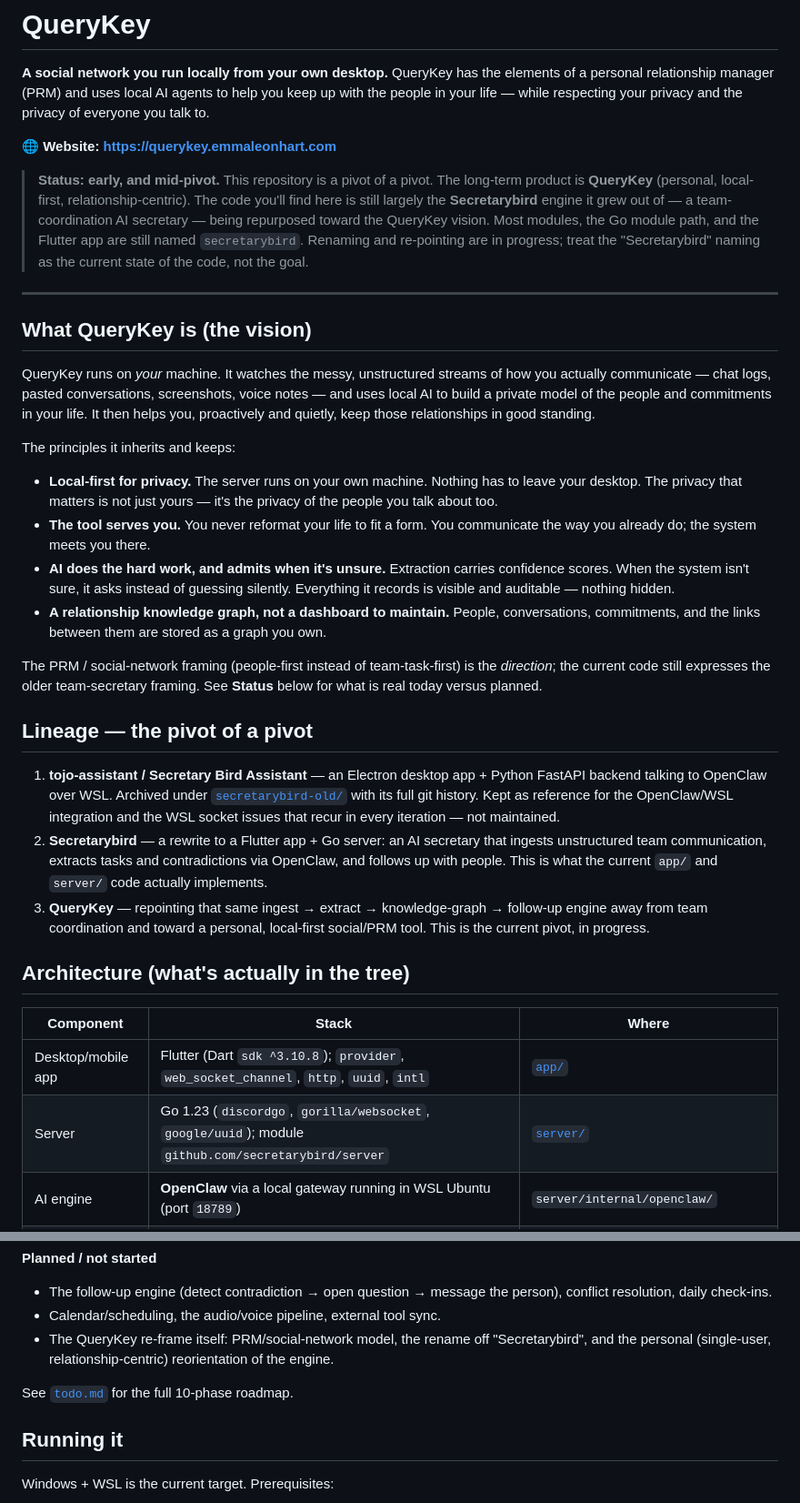
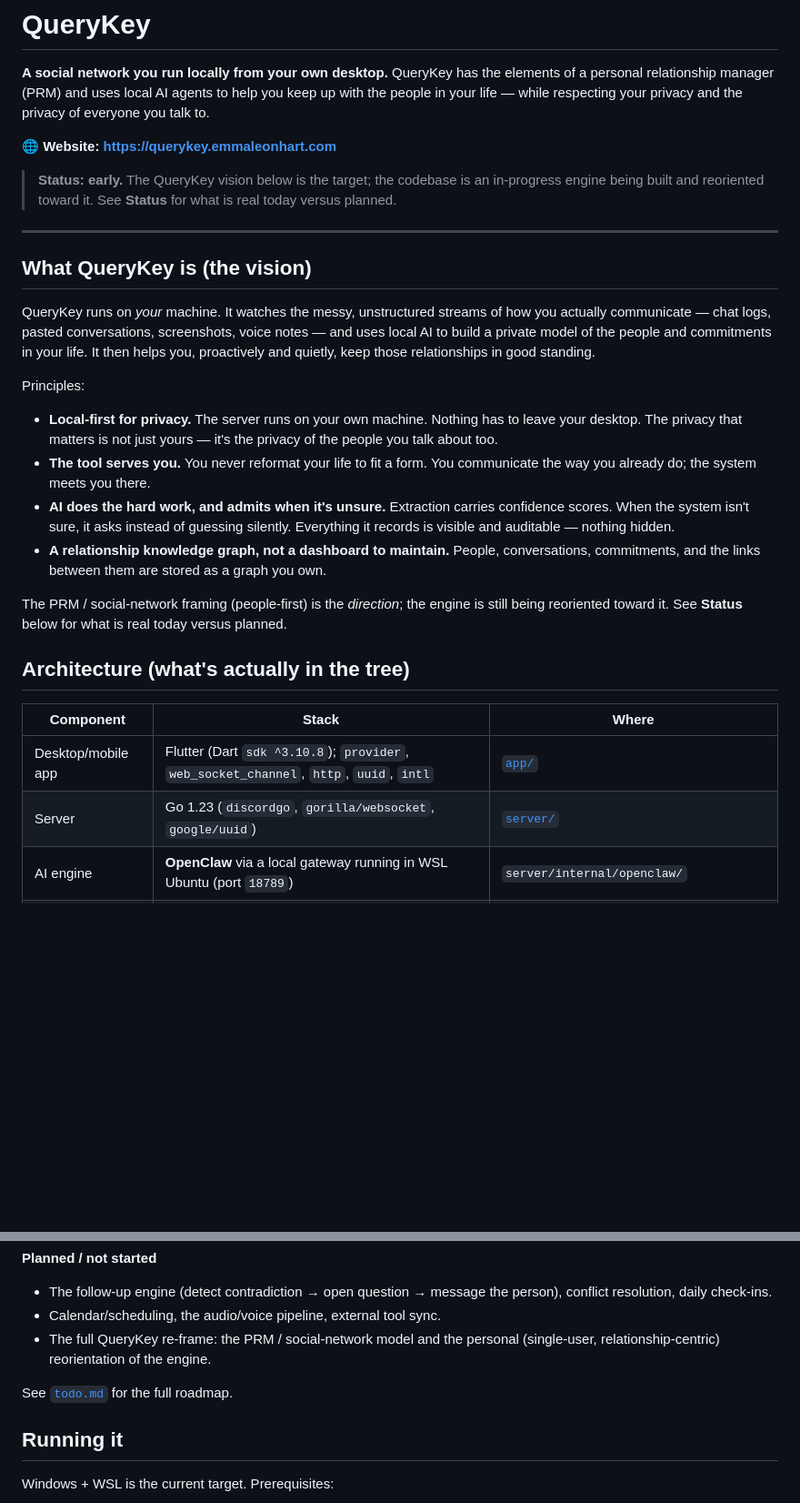
Before and after one commit to emmaleonhart/querykey, a Markdown page: README.md, 2 parts joined by grey strips. Shown at 91% size. Rendered like a GitHub page; blank space fills up the shorter version.

Commit message:
Rewrite README without Secretarybird references
Distancing the project from the Secretarybird name. Drops the status-banner
mention, the 'Lineage / pivot of a pivot' section, the Go-module name call-out,
the secretarybird-old/ row, and the 'note on the name' section. Keeps the
QueryKey vision, the actual architecture, honest status, and run steps.

```diff
--- a/README.md
+++ b/README.md
@@ -7,13 +7,9 @@ and the privacy of everyone you talk to.
 
 🌐 **Website: <https://querykey.emmaleonhart.com>**
 
-> **Status: early, and mid-pivot.** This repository is a pivot of a pivot. The
-> long-term product is **QueryKey** (personal, local-first, relationship-centric).
-> The code you'll find here is still largely the **Secretarybird** engine it grew
-> out of — a team-coordination AI secretary — being repurposed toward the
-> QueryKey vision. Most modules, the Go module path, and the Flutter app are
-> still named `secretarybird`. Renaming and re-pointing are in progress; treat
-> the "Secretarybird" naming as the current state of the code, not the goal.
+> **Status: early.** The QueryKey vision below is the target; the codebase is
+> an in-progress engine being built and reoriented toward it. See **Status**
+> for what is real today versus planned.
 
 ---
 
@@ -25,7 +21,7 @@ voice notes — and uses local AI to build a private model of the people and
 commitments in your life. It then helps you, proactively and quietly, keep
 those relationships in good standing.
 
-The principles it inherits and keeps:
+Principles:
 
 - **Local-first for privacy.** The server runs on your own machine. Nothing has
   to leave your desktop. The privacy that matters is not just yours — it's the
@@ -39,31 +35,16 @@ The principles it inherits and keeps:
   conversations, commitments, and the links between them are stored as a graph
   you own.
 
-The PRM / social-network framing (people-first instead of team-task-first) is
-the *direction*; the current code still expresses the older team-secretary
-framing. See **Status** below for what is real today versus planned.
-
-## Lineage — the pivot of a pivot
-
-1. **tojo-assistant / Secretary Bird Assistant** — an Electron desktop app +
-   Python FastAPI backend talking to OpenClaw over WSL. Archived under
-   [`secretarybird-old/`](secretarybird-old/) with its full git history. Kept
-   as reference for the OpenClaw/WSL integration and the WSL socket issues that
-   recur in every iteration — not maintained.
-2. **Secretarybird** — a rewrite to a Flutter app + Go server: an AI secretary
-   that ingests unstructured team communication, extracts tasks and
-   contradictions via OpenClaw, and follows up with people. This is what the
-   current `app/` and `server/` code actually implements.
-3. **QueryKey** — repointing that same ingest → extract → knowledge-graph →
-   follow-up engine away from team coordination and toward a personal,
-   local-first social/PRM tool. This is the current pivot, in progress.
+The PRM / social-network framing (people-first) is the *direction*; the engine
+is still being reoriented toward it. See **Status** below for what is real
+today versus planned.
 
 ## Architecture (what's actually in the tree)
 
 | Component | Stack | Where |
 |---|---|---|
 | Desktop/mobile app | Flutter (Dart `sdk ^3.10.8`); `provider`, `web_socket_channel`, `http`, `uuid`, `intl` | [`app/`](app/) |
-| Server | Go 1.23 (`discordgo`, `gorilla/websocket`, `google/uuid`); module `github.com/secretarybird/server` | [`server/`](server/) |
+| Server | Go 1.23 (`discordgo`, `gorilla/websocket`, `google/uuid`) | [`server/`](server/) |
 | AI engine | **OpenClaw** via a local gateway running in WSL Ubuntu (port `18789`) | `server/internal/openclaw/` |
 | Knowledge graph | Apache Jena **Fuseki** triple store (planned; client is currently a stub) | `server/internal/graph/` |
 | Ingest surface | Discord bot (DM-first, hourly batch) + pasted text / screenshots / voice notes | `server/internal/discord/`, `server/internal/ingest/` |
@@ -98,11 +79,10 @@ is functional; most product behavior is scaffolding.
 - The follow-up engine (detect contradiction → open question → message the
   person), conflict resolution, daily check-ins.
 - Calendar/scheduling, the audio/voice pipeline, external tool sync.
-- The QueryKey re-frame itself: PRM/social-network model, the rename off
-  "Secretarybird", and the personal (single-user, relationship-centric)
-  reorientation of the engine.
+- The full QueryKey re-frame: the PRM / social-network model and the personal
+  (single-user, relationship-centric) reorientation of the engine.
 
-See [`todo.md`](todo.md) for the full 10-phase roadmap.
+See [`todo.md`](todo.md) for the full roadmap.
 
 ## Running it
 
```
Also changed, not shown: other parts of README.md (+1 -11 lines).
